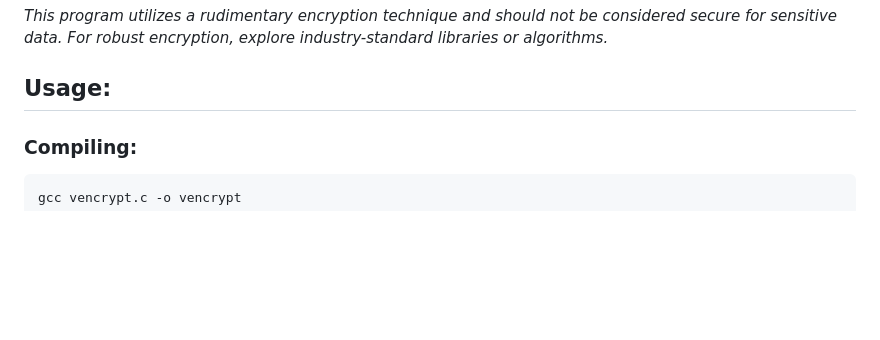
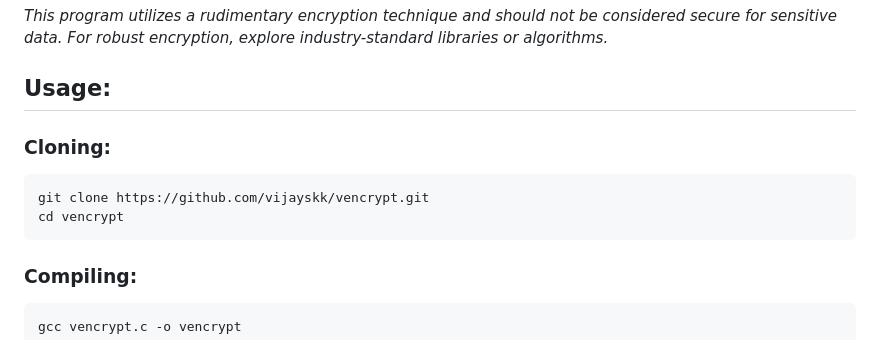
Before and after one commit to vijayskk/vencrypt, a Markdown page: README.md, the part around the change. Drawn GitHub-style; blank space fills up the shorter version.

````diff
--- a/README.md
+++ b/README.md
@@ -14,6 +14,13 @@ vencrypt is a C program that allows you to encrypt and decrypt files using a use
 *This program utilizes a rudimentary encryption technique and should not be considered secure for sensitive data. For robust encryption, explore industry-standard libraries or algorithms.*
 
 ## Usage:
+
+### Cloning:
+
+```
+git clone https://github.com/vijayskk/vencrypt.git
+cd vencrypt
+```
 
 ### Compiling:
 
````
